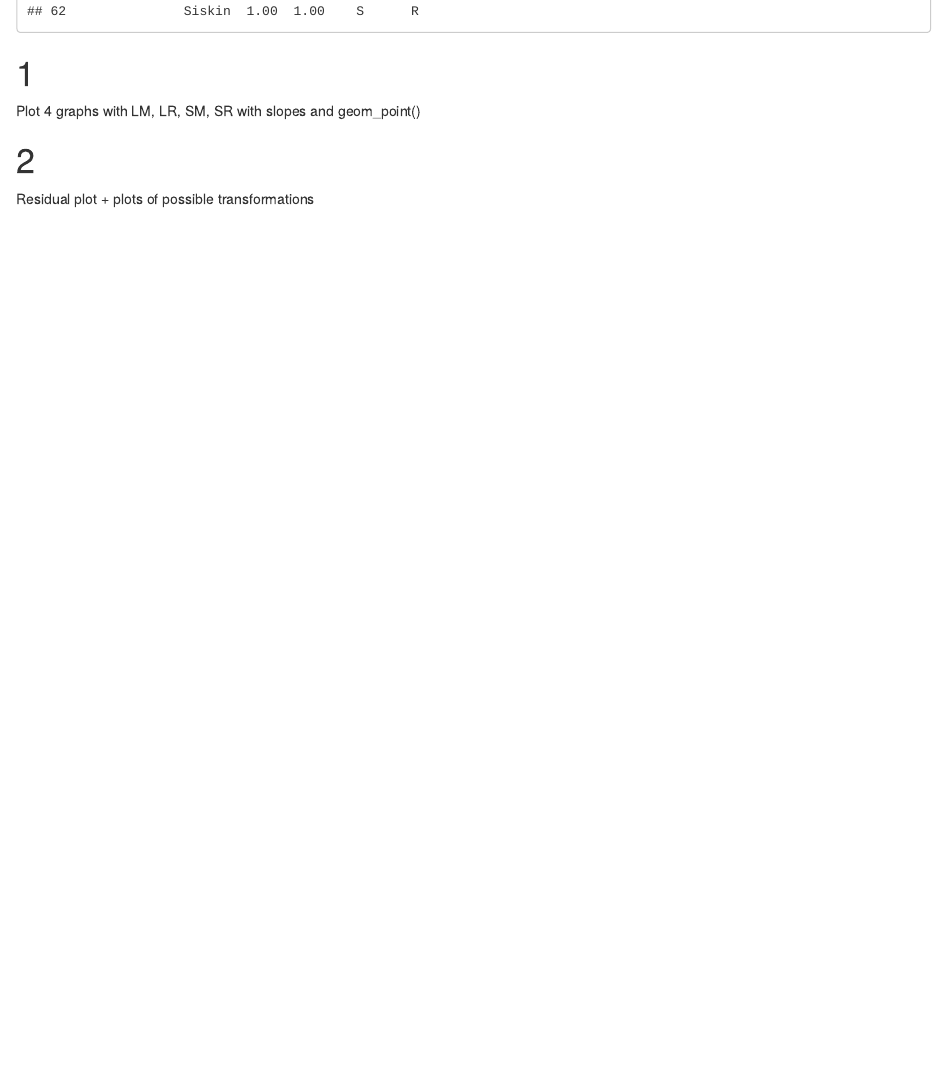
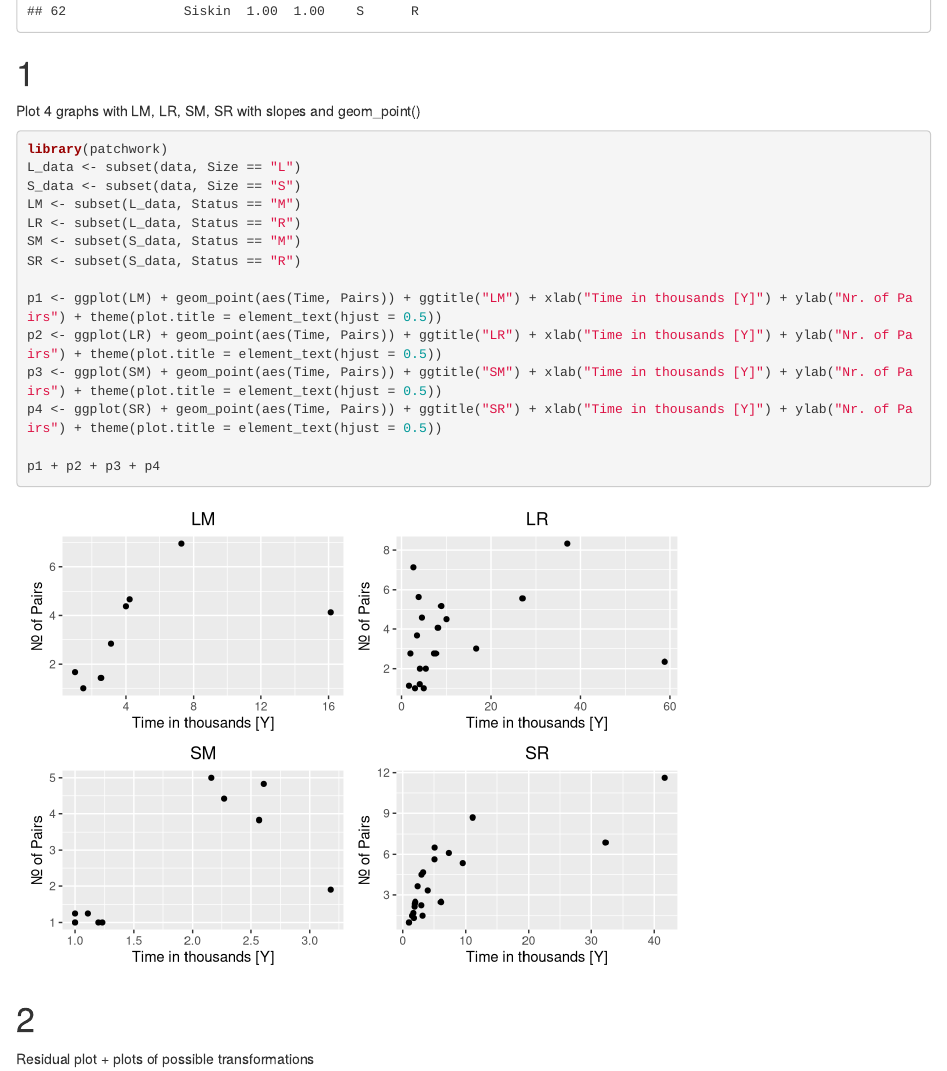
Before and after one commit to krusand/Factors-Affecting-Extinction, an R Markdown document (First year project - Bird project.Rmd): the page in a window 1100 px wide, from 1350 px down. Rendered offline with R 4.5, knitr and Pandoc, with nearby package versions.

Commit message:
Plotted some of task 1

````diff
--- a/First year project - Bird project.Rmd
+++ b/First year project - Bird project.Rmd
@@ -19,6 +19,26 @@ data
 # 1
 Plot 4 graphs with LM, LR, SM, SR with slopes and geom_point()
 
+```{r}
+library(patchwork)
+L_data <- subset(data, Size == "L")
+S_data <- subset(data, Size == "S")
+LM <- subset(L_data, Status == "M")
+LR <- subset(L_data, Status == "R")
+SM <- subset(S_data, Status == "M")
+SR <- subset(S_data, Status == "R")
+
+p1 <- ggplot(LM) + geom_point(aes(Time, Pairs)) + ggtitle("LM") + xlab("Time in thousands [Y]") + ylab("Nr. of Pairs") + theme(plot.title = element_text(hjust = 0.5))
+p2 <- ggplot(LR) + geom_point(aes(Time, Pairs)) + ggtitle("LR") + xlab("Time in thousands [Y]") + ylab("Nr. of Pairs") + theme(plot.title = element_text(hjust = 0.5))
+p3 <- ggplot(SM) + geom_point(aes(Time, Pairs)) + ggtitle("SM") + xlab("Time in thousands [Y]") + ylab("Nr. of Pairs") + theme(plot.title = element_text(hjust = 0.5))
+p4 <- ggplot(SR) + geom_point(aes(Time, Pairs)) + ggtitle("SR") + xlab("Time in thousands [Y]") + ylab("Nr. of Pairs") + theme(plot.title = element_text(hjust = 0.5))
+
+p1 + p2 + p3 + p4
+
+```
+
+
+
 # 2
 Residual plot + plots of possible transformations
 
````
Also changed, not shown: First-year-project---Bird-project.html (added), 1 other file.
